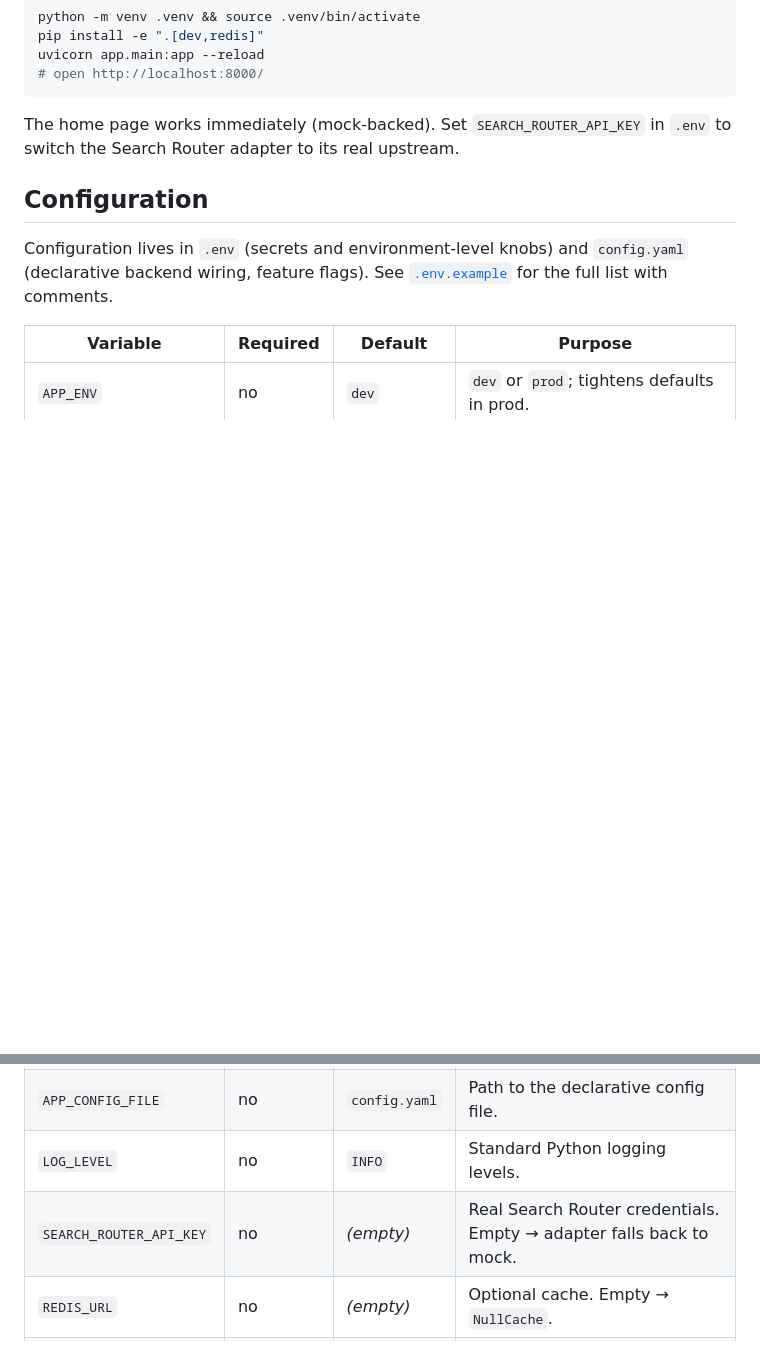
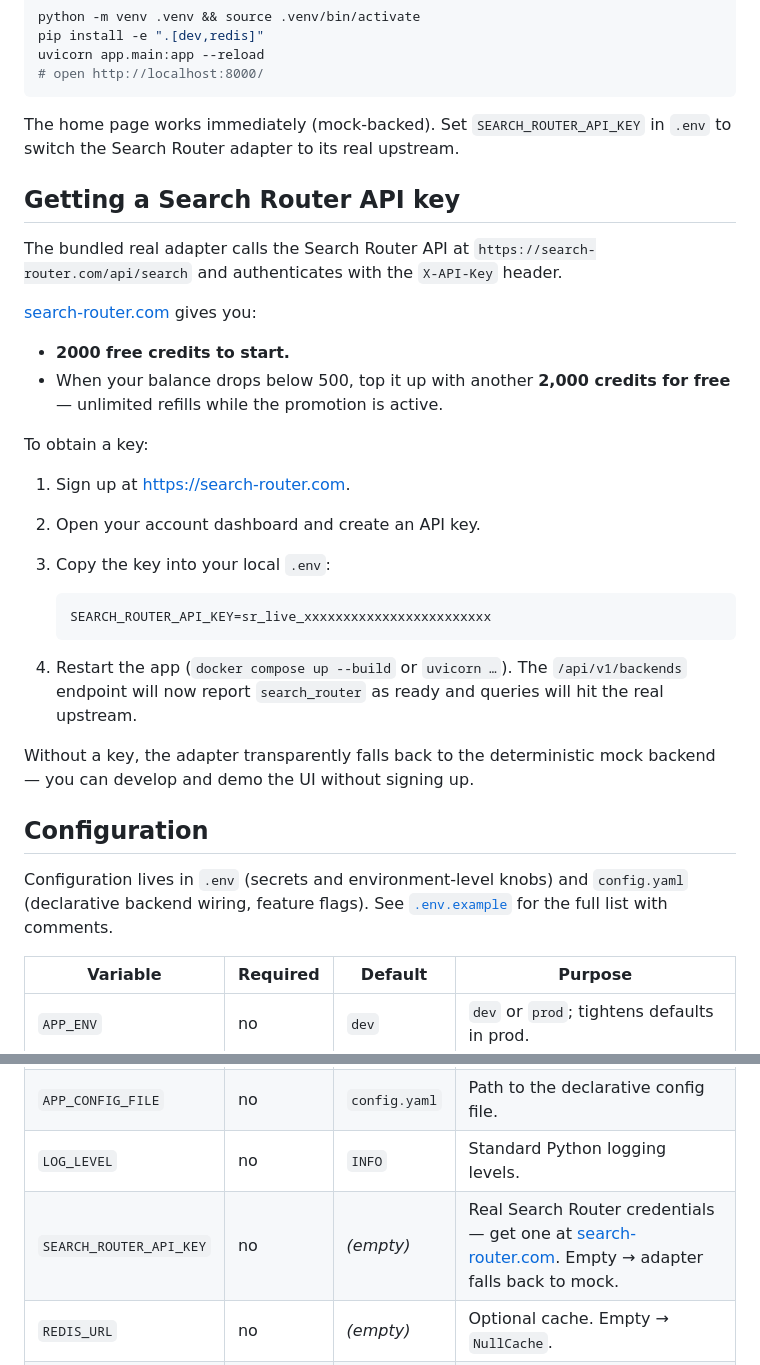
Before and after one commit to search-router/simple-search, a Markdown page: README.md, 2 parts joined by grey strips. Rendered like a GitHub page; blank space fills up the shorter version.

Commit message:
add search router to README

````diff
--- a/README.md
+++ b/README.md
@@ -54,6 +54,35 @@ uvicorn app.main:app --reload
 The home page works immediately (mock-backed). Set `SEARCH_ROUTER_API_KEY` in
 `.env` to switch the Search Router adapter to its real upstream.
 
+## Getting a Search Router API key
+
+The bundled real adapter calls the Search Router API at
+`https://search-router.com/api/search` and authenticates with the
+`X-API-Key` header.
+
+[search-router.com](https://search-router.com) gives you:
+
+- **2000 free credits to start.**
+- When your balance drops below 500, top it up with another **2,000
+  credits for free** — unlimited refills while the promotion is active.
+
+To obtain a key:
+
+1. Sign up at [https://search-router.com](https://search-router.com).
+2. Open your account dashboard and create an API key.
+3. Copy the key into your local `.env`:
+
+   ```bash
+   SEARCH_ROUTER_API_KEY=sr_live_xxxxxxxxxxxxxxxxxxxxxxxx
+   ```
+
+4. Restart the app (`docker compose up --build` or `uvicorn …`). The
+   `/api/v1/backends` endpoint will now report `search_router` as ready
+   and queries will hit the real upstream.
+
+Without a key, the adapter transparently falls back to the deterministic
+mock backend — you can develop and demo the UI without signing up.
+
 ## Configuration
 
 Configuration lives in `.env` (secrets and environment-level knobs) and
@@ -65,7 +94,7 @@ Configuration lives in `.env` (secrets and environment-level knobs) and
 | `APP_ENV`               | no       | `dev`         | `dev` or `prod`; tightens defaults in prod.                             |
 | `APP_CONFIG_FILE`       | no       | `config.yaml` | Path to the declarative config file.                                    |
 | `LOG_LEVEL`             | no       | `INFO`        | Standard Python logging levels.                                         |
-| `SEARCH_ROUTER_API_KEY` | no       | _(empty)_     | Real Search Router credentials. Empty → adapter falls back to mock.     |
+| `SEARCH_ROUTER_API_KEY` | no       | _(empty)_     | Real Search Router credentials — get one at [search-router.com](https://search-router.com). Empty → adapter falls back to mock. |
 | `REDIS_URL`             | no       | _(empty)_     | Optional cache. Empty → `NullCache`.                                    |
 | `ADMIN_TOKEN`           | prod     | _(empty)_     | Required to call `/api/v1/health` and `/api/v1/backends`.               |
 | `SESSION_SECRET`        | prod     | _(empty)_     | Signs ads-cabinet session cookies. Empty in dev → ephemeral per-process. |
````
